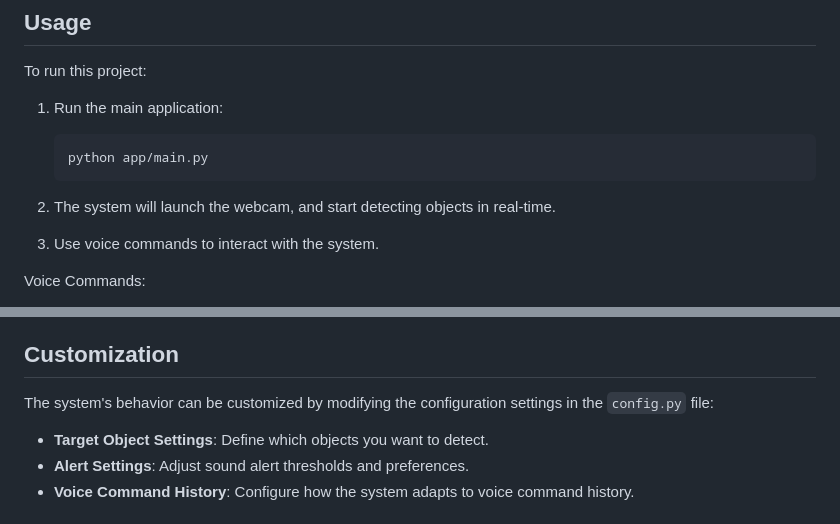
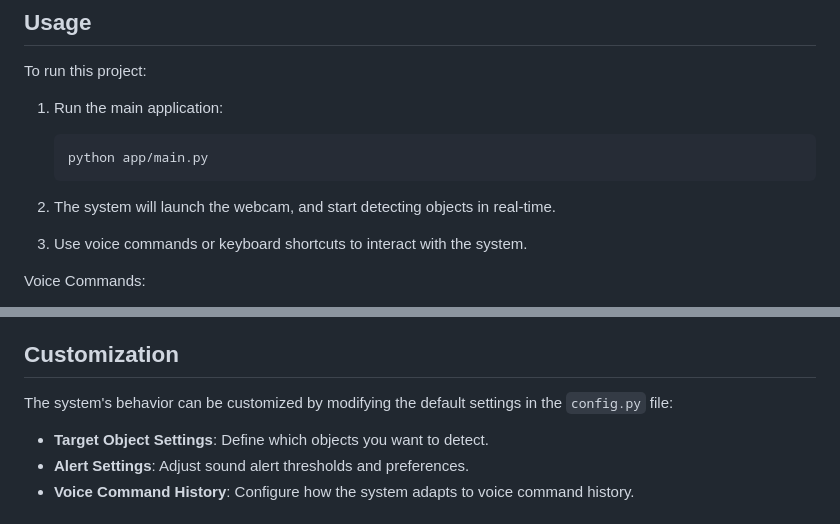
Before and after one commit to OCR-tech/AdaptDL, a Markdown page: README.md, 2 parts joined by grey strips. Rendered like a GitHub page.

````diff
--- a/README.md
+++ b/README.md
@@ -75,7 +75,7 @@ To run this project:
    ```
 
 2. The system will launch the webcam, and start detecting objects in real-time.
-3. Use voice commands to interact with the system.
+3. Use voice commands or keyboard shortcuts to interact with the system.
 
 Voice Commands:
 
@@ -103,7 +103,7 @@ Keyboard Shortcuts:
 
 <!-- You can customize the system's behavior by modifying the configuration settings in the config.yaml file: -->
 
-The system's behavior can be customized by modifying the configuration settings in the `config.py` file:
+The system's behavior can be customized by modifying the default settings in the `config.py` file:
 
 - **Target Object Settings**: Define which objects you want to detect.
 - **Alert Settings**: Adjust sound alert thresholds and preferences.
````
